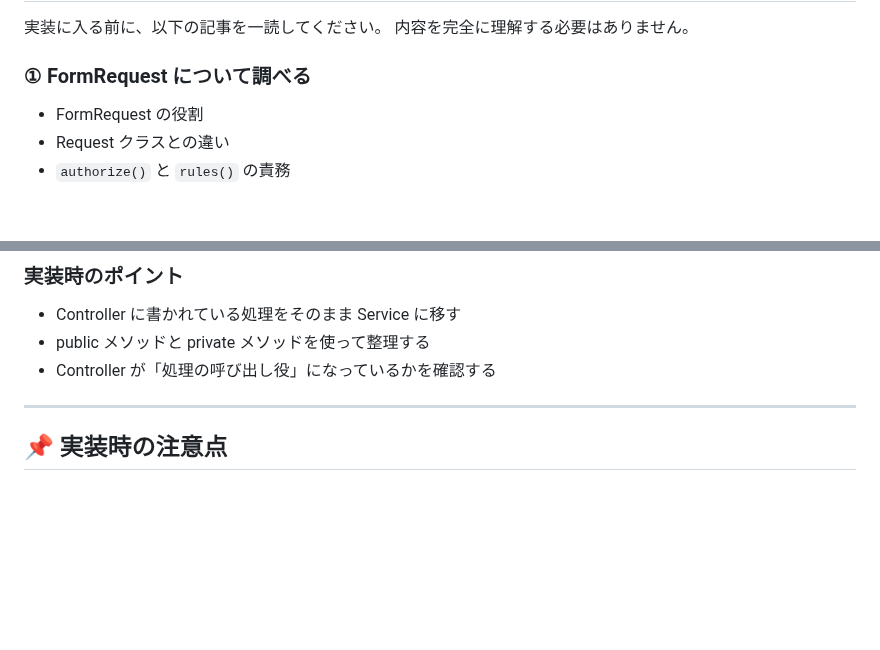
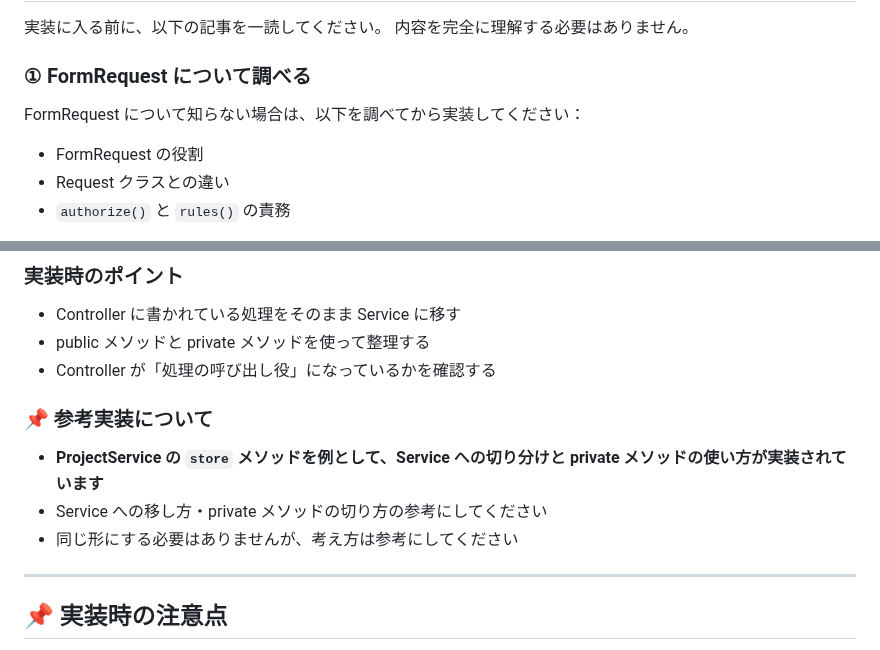
Before and after one commit to e-value/study-task-app-student, a Markdown page: LESSON3_README.md, 2 parts joined by grey strips. Drawn GitHub-style; blank space fills up the shorter version.

Commit message:
docs: LESSON3_READMEにFormRequestとProjectServiceの参考実装について追記

```diff
--- a/LESSON3_README.md
+++ b/LESSON3_README.md
@@ -36,6 +36,8 @@ Lesson3 では、次のステップとして、
 内容を完全に理解する必要はありません。
 
 ### ① FormRequest について調べる
+
+FormRequest について知らない場合は、以下を調べてから実装してください：
 
 -   FormRequest の役割
 -   Request クラスとの違い
@@ -123,6 +125,12 @@ Lesson3 では、以下の 2 点を行います。
 -   public メソッドと private メソッドを使って整理する
 -   Controller が「処理の呼び出し役」になっているかを確認する
 
+### 📌 参考実装について
+
+-   **ProjectService の `store` メソッドを例として、Service への切り分けと private メソッドの使い方が実装されています**
+-   Service への移し方・private メソッドの切り方の参考にしてください
+-   同じ形にする必要はありませんが、考え方は参考にしてください
+
 ---
 
 ## 📌 実装時の注意点
```
